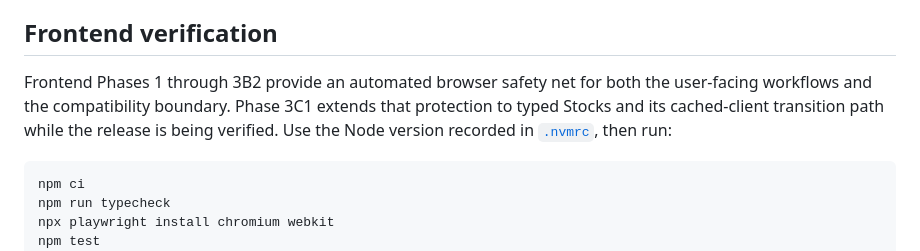
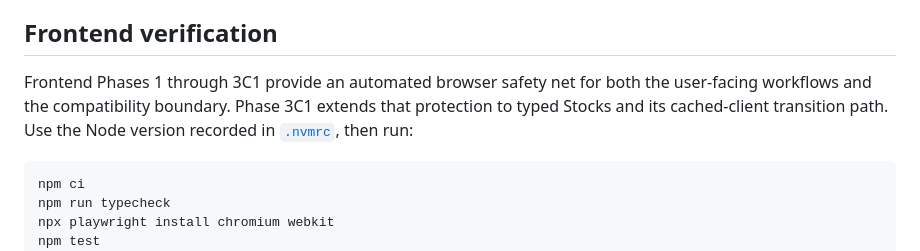
Before and after one commit to Lowkiiii/Scoopies, a Markdown page: README.md, the part around the change. Rendered like a GitHub page.

Commit message:
docs: record Phase 3C1 release

````diff
--- a/README.md
+++ b/README.md
@@ -53,10 +53,10 @@ database implementation phases documented below.
 
 ## Frontend verification
 
-Frontend Phases 1 through 3B2 provide an automated browser safety net for both
+Frontend Phases 1 through 3C1 provide an automated browser safety net for both
 the user-facing workflows and the compatibility boundary. Phase 3C1 extends
-that protection to typed Stocks and its cached-client transition path while
-the release is being verified. Use the Node version recorded in
+that protection to typed Stocks and its cached-client transition path. Use the
+Node version recorded in
 [`.nvmrc`](.nvmrc), then run:
 
 ```text
````
Also changed, not shown: docs/FRONTEND_PHASE_3.md (+38 -7 lines).
